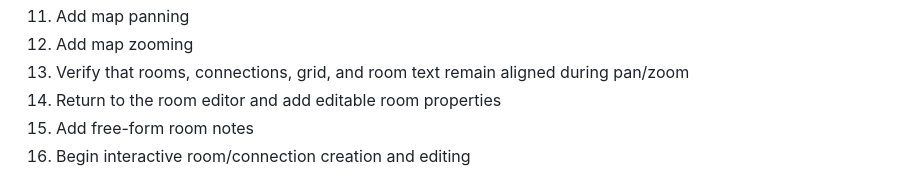
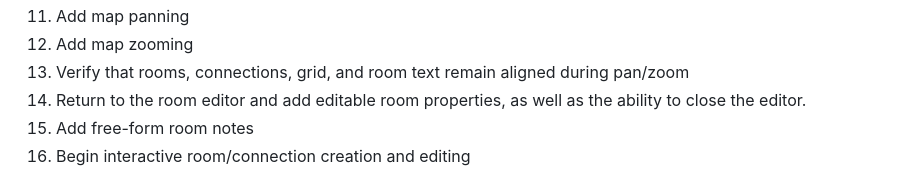
Before and after one commit to neain/Roombound, a Markdown page: README.md, the part around the change. GitHub-like rendering.

```diff
--- a/README.md
+++ b/README.md
@@ -795,7 +795,7 @@ The current development progression is:
 11. Add map panning
 12. Add map zooming
 13. Verify that rooms, connections, grid, and room text remain aligned during pan/zoom
-14. Return to the room editor and add editable room properties
+14. Return to the room editor and add editable room properties, as well as the ability to close the editor.
 15. Add free-form room notes
 16. Begin interactive room/connection creation and editing
 
```
